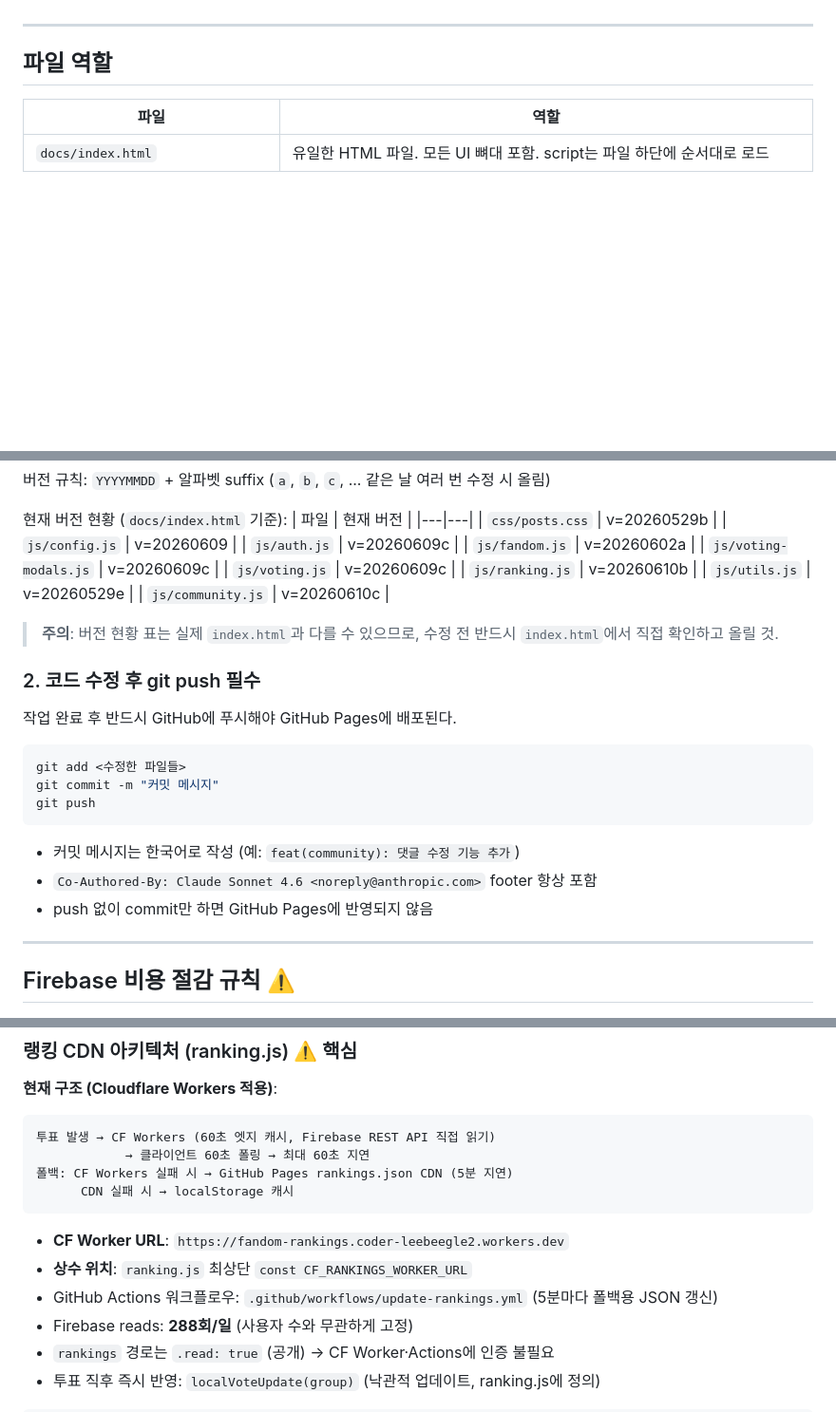
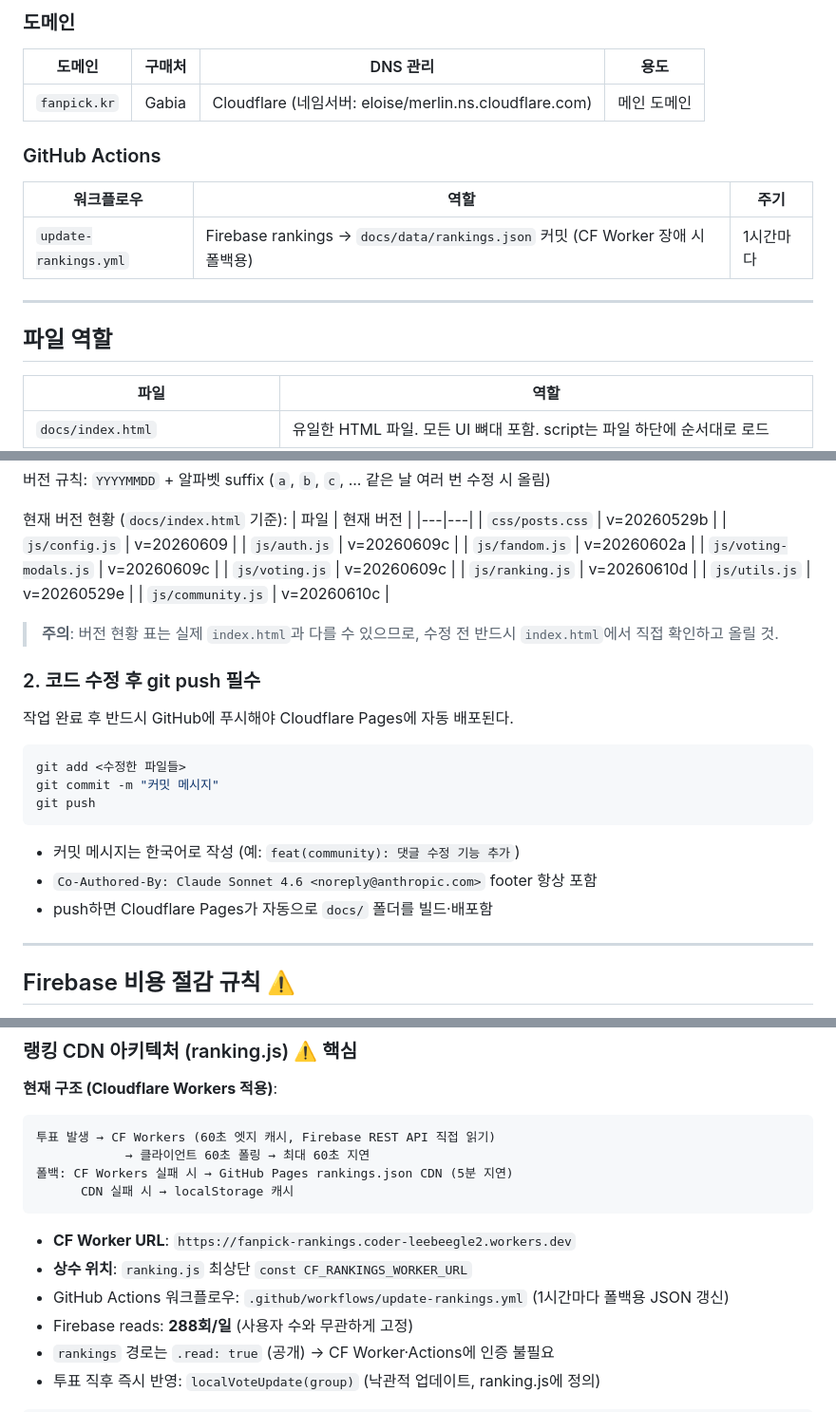
Before and after one commit to fandomkorea/fandom-battle, a Markdown page: CLAUDE.md, 3 parts joined by grey strips. Shown at 95% size. GitHub-like rendering; blank space fills up the shorter version.

````diff
--- a/CLAUDE.md
+++ b/CLAUDE.md
@@ -11,3 +63,14 @@ Firebase Realtime Database + Firebase Auth 기반. 배포: GitHub Pages.
+### 도메인
+
+| 도메인 | 구매처 | DNS 관리 | 용도 |
+|---|---|---|---|
+| `fanpick.kr` | Gabia | Cloudflare (네임서버: eloise/merlin.ns.cloudflare.com) | 메인 도메인 |
+
+### GitHub Actions
+
+| 워크플로우 | 역할 | 주기 |
+|---|---|---|
+| `update-rankings.yml` | Firebase rankings → `docs/data/rankings.json` 커밋 (CF Worker 장애 시 폴백용) | 1시간마다 |
 
 ---
 
@@ -130,7 +193,7 @@ GitHub Pages는 브라우저 캐시를 제어하는 헤더 설정이 불가능
 | `js/fandom.js` | v=20260602a |
 | `js/voting-modals.js` | v=20260609c |
 | `js/voting.js` | v=20260609c |
-| `js/ranking.js` | v=20260610b |
+| `js/ranking.js` | v=20260610d |
 | `js/utils.js` | v=20260529e |
 | `js/community.js` | v=20260610c |
 
@@ -138,7 +201,7 @@ GitHub Pages는 브라우저 캐시를 제어하는 헤더 설정이 불가능
 
 ### 2. 코드 수정 후 git push 필수
 
-작업 완료 후 반드시 GitHub에 푸시해야 GitHub Pages에 배포된다.
+작업 완료 후 반드시 GitHub에 푸시해야 Cloudflare Pages에 자동 배포된다.
 
 ```bash
 git add <수정한 파일들>
@@ -148,7 +211,7 @@ git push
 
 - 커밋 메시지는 한국어로 작성 (예: `feat(community): 댓글 수정 기능 추가`)
 - `Co-Authored-By: Claude Sonnet 4.6 <noreply@anthropic.com>` footer 항상 포함
-- push 없이 commit만 하면 GitHub Pages에 반영되지 않음
+- push하면 Cloudflare Pages가 자동으로 `docs/` 폴더를 빌드·배포함
 
 ---
 
@@ -180,9 +243,9 @@ Firebase Realtime Database는 **다운로드 대역폭 기준 과금($1/GB)**이
       CDN 실패 시 → localStorage 캐시
 ```
 
-- **CF Worker URL**: `https://fandom-rankings.coder-leebeegle2.workers.dev`
+- **CF Worker URL**: `https://fanpick-rankings.coder-leebeegle2.workers.dev`
 - **상수 위치**: `ranking.js` 최상단 `const CF_RANKINGS_WORKER_URL`
-- GitHub Actions 워크플로우: `.github/workflows/update-rankings.yml` (5분마다 폴백용 JSON 갱신)
+- GitHub Actions 워크플로우: `.github/workflows/update-rankings.yml` (1시간마다 폴백용 JSON 갱신)
 - Firebase reads: **288회/일** (사용자 수와 무관하게 고정)
 - `rankings` 경로는 `.read: true` (공개) → CF Worker·Actions에 인증 불필요
 - 투표 직후 즉시 반영: `localVoteUpdate(group)` (낙관적 업데이트, ranking.js에 정의)
````
Also changed, not shown: other parts of CLAUDE.md (+57 -5 lines).
